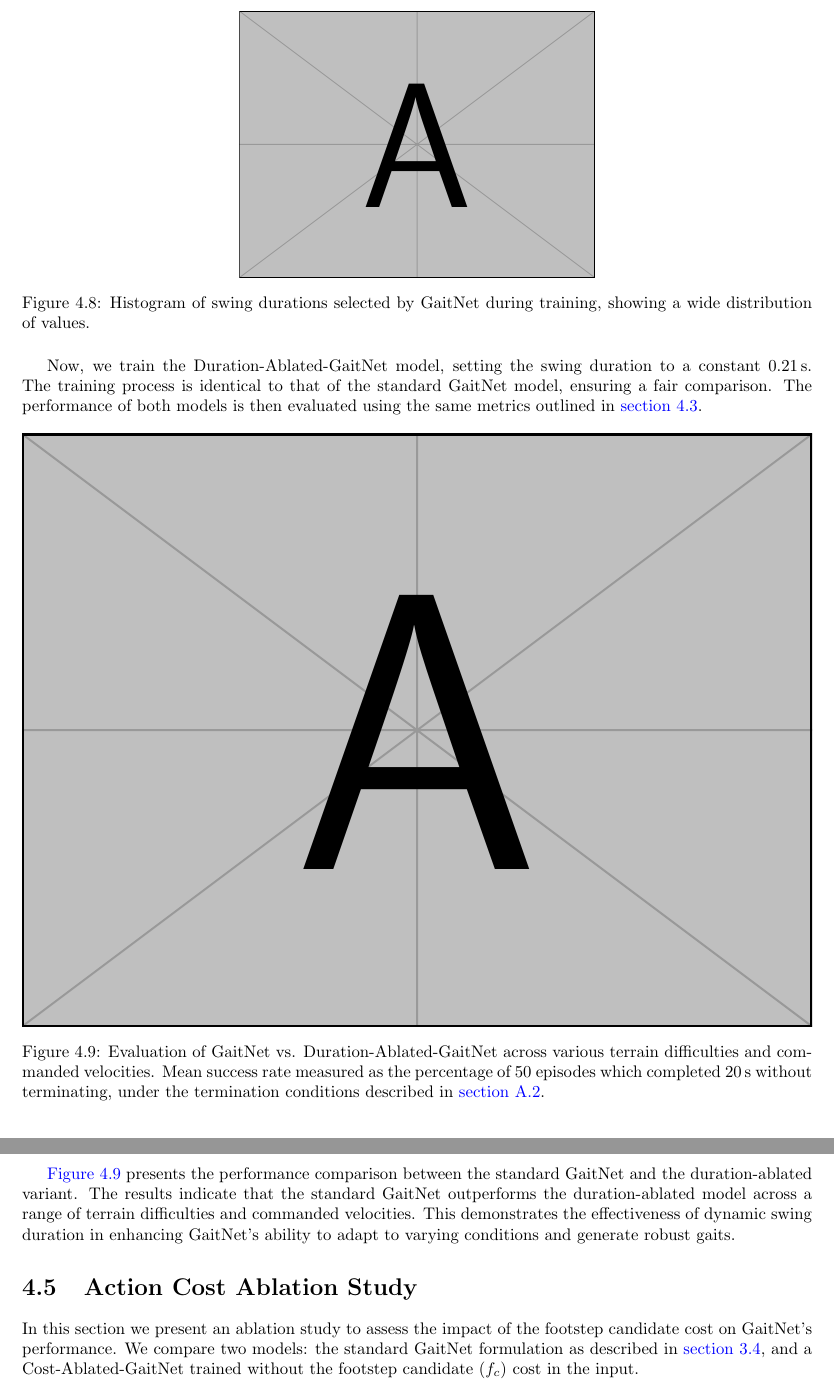
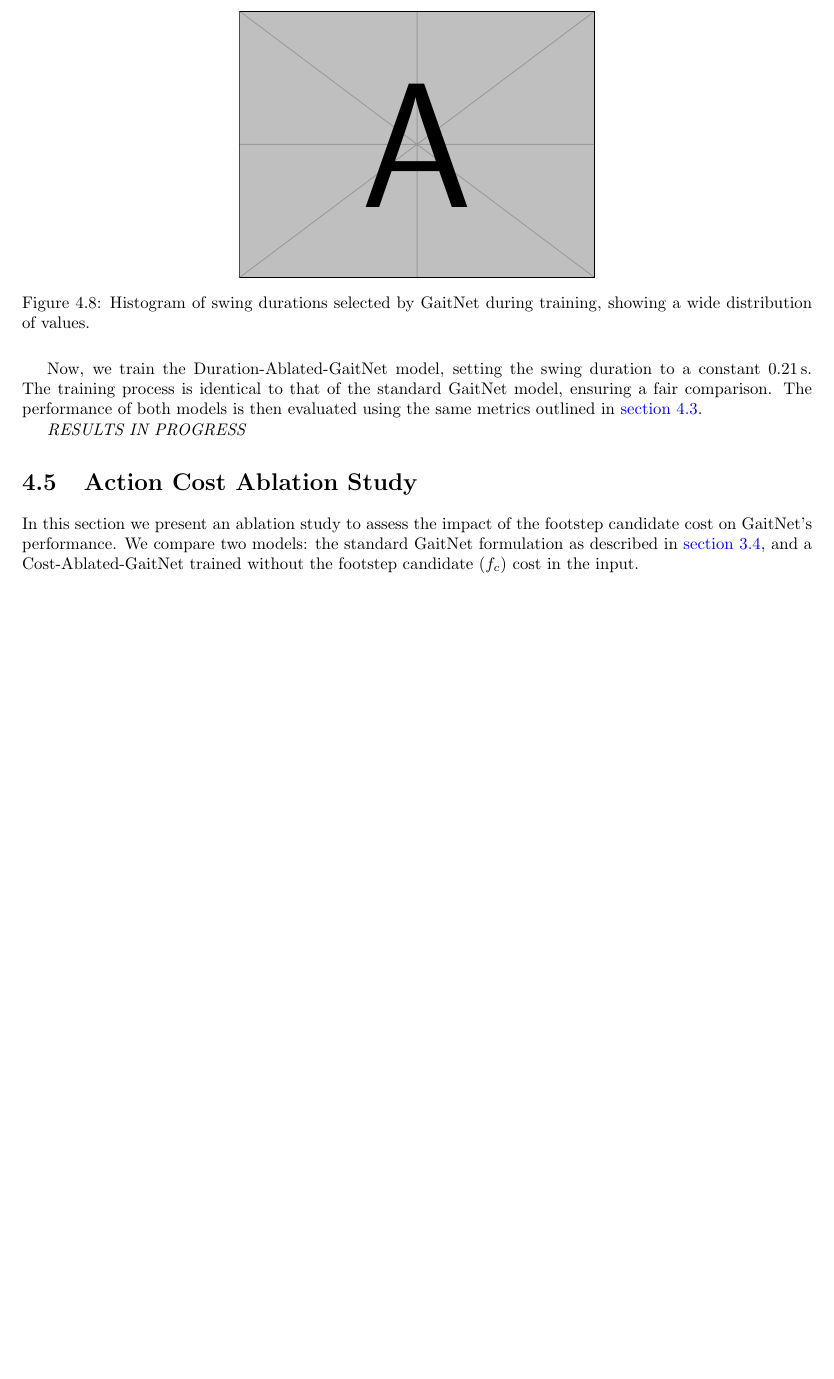
Before and after one commit to opsullivan85/thesis-latex, a LaTeX thesis (main.tex, which reads results/action-cost-ablation.tex, results/swing-duration-ablation.tex): two parts of pages 28 and 29 of 38 before the commit and part of page 28 of 36 after it, the two joined at a grey line, cut so that both start at the same text, the shorter picture padded with empty space. Compiled offline with pdfLaTeX.

Commit message:
hide in-progress sections

```diff
--- a/results/action-cost-ablation.tex
+++ b/results/action-cost-ablation.tex
@@ -34,8 +31,2 @@ the same metrics outlined in
-  \caption{Evaluation of GaitNet vs. Cost-Ablated-GaitNet
-    across various terrain difficulties and commanded velocities.
-    Mean success rate measured as the percentage of 50 episodes
-    which completed 20\,s without terminating, under the termination
-  conditions described in \autoref{sec:appendix-termination-functions}.}
-  \label{fig:data-action-cost-ablation-comparison}
-\end{figure}
+\textit{RESULTS IN PROGRESS}
 
@@ -48 +42,0 @@ the same metrics outlined in
-performance comparison between the standard GaitNet and the
--- a/results/swing-duration-ablation.tex
+++ b/results/swing-duration-ablation.tex
@@ -61,21 +61,22 @@ that of the standard GaitNet model, ensuring a fair comparison. The
 performance of both models is then evaluated using the same metrics outlined in
 \autoref{sec:results-baseline-comparison}.
 
-\begin{figure}[H]
-  \centering
-  \includegraphics[width=\textwidth]{example-image-a}
-  \caption{Evaluation of GaitNet vs. Duration-Ablated-GaitNet
-    across various terrain difficulties and commanded velocities.
-    Mean success rate measured as the percentage of 50 episodes
-    which completed 20\,s without terminating, under the termination
-  conditions described in \autoref{sec:appendix-termination-functions}.}
-  \label{fig:data-duration-ablation-comparison}
-\end{figure}
+\textit{RESULTS IN PROGRESS}
 
-\autoref{fig:data-duration-ablation-comparison} presents the
-performance comparison between the standard GaitNet and the
-duration-ablated variant. The results indicate that the standard
-GaitNet outperforms the duration-ablated model across a range of
-terrain difficulties and commanded velocities. This demonstrates the
-effectiveness of dynamic swing duration in enhancing GaitNet's
-ability to adapt to varying conditions and generate robust gaits.
+% \begin{figure}[H] %   \centering %
+% \includegraphics[width=\textwidth]{example-image-a} %
+% \caption{Evaluation of GaitNet vs. Duration-Ablated-GaitNet %
+% across various terrain difficulties and commanded velocities. %
+% Mean success rate measured as the percentage of 50 episodes %
+% which completed 20\,s without terminating, under the termination %
+%  conditions described in
+% \autoref{sec:appendix-termination-functions}.} %
+% \label{fig:data-duration-ablation-comparison} % \end{figure}
+
+% \autoref{fig:data-duration-ablation-comparison} presents the %
+% performance comparison between the standard GaitNet and the %
+% duration-ablated variant. The results indicate that the standard %
+% GaitNet outperforms the duration-ablated model across a range of %
+% terrain difficulties and commanded velocities. This demonstrates
+% the % effectiveness of dynamic swing duration in enhancing
+% GaitNet's % ability to adapt to varying conditions and generate robust gaits.
```
Also changed, not shown: results/action-cost-ablation.tex (50 more changed lines).
